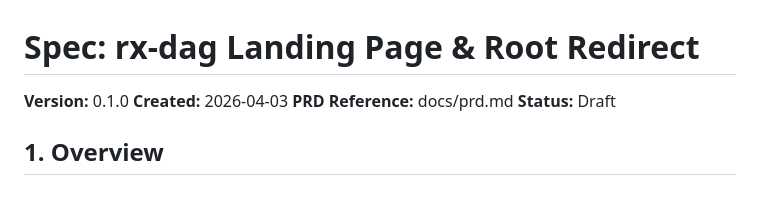
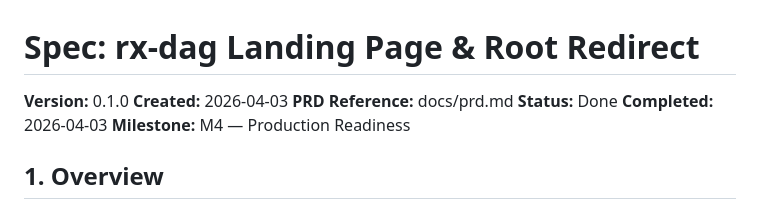
Before and after one commit to finish06/ndc-loader, a Markdown page: specs/landing-page.md, the part around the change. Rendered like a GitHub page.

```diff
--- a/specs/landing-page.md
+++ b/specs/landing-page.md
@@ -3,7 +3,9 @@
 **Version:** 0.1.0
 **Created:** 2026-04-03
 **PRD Reference:** docs/prd.md
-**Status:** Draft
+**Status:** Done
+**Completed:** 2026-04-03
+**Milestone:** M4 — Production Readiness
 
 ## 1. Overview
 
```
Also changed, not shown: specs/release-tagging.md (+2 -1 lines).
